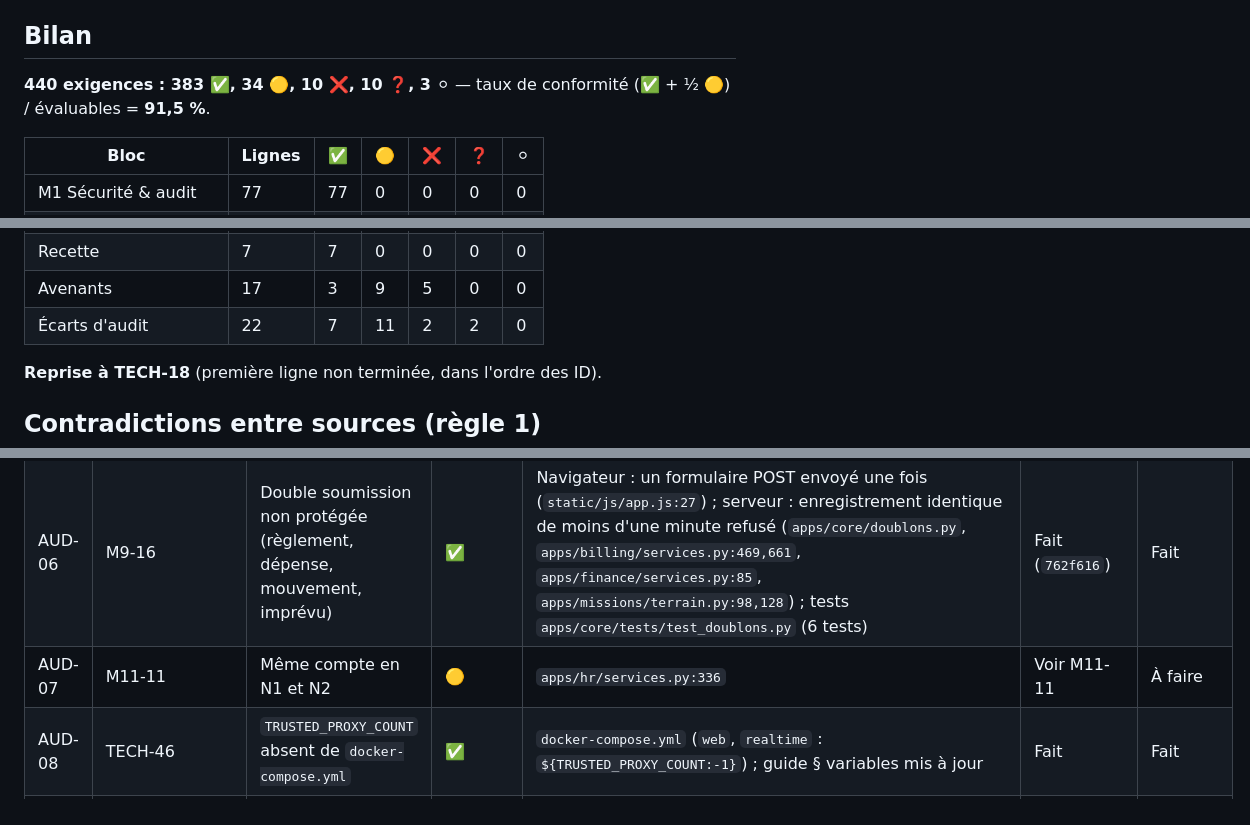
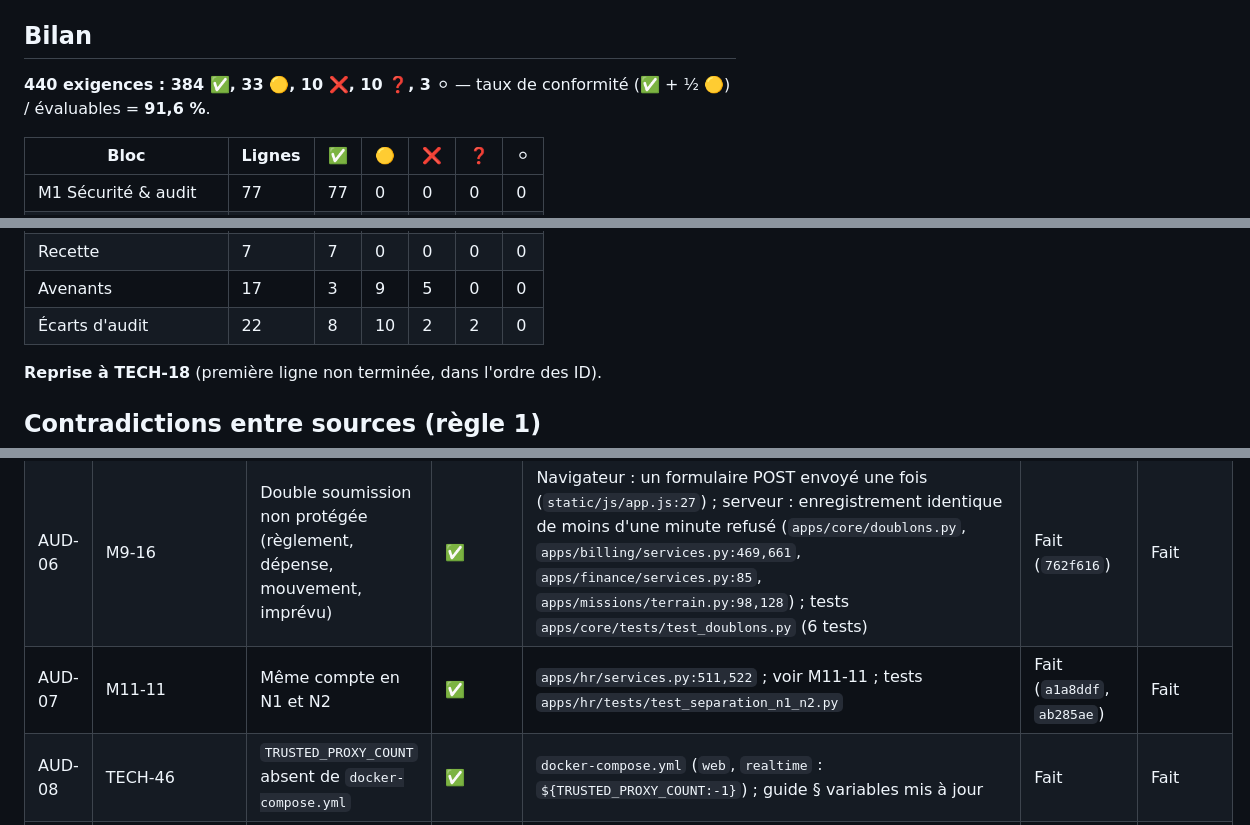
Before and after one commit to AFAQSUCA/erp-densource, a Markdown page: audit/MATRICE.md, 3 parts joined by grey strips. Drawn GitHub-style.

Commit message:
docs(audit): passe AUD-07 à conforme (même écart que M11-11)
Co-Authored-By: Claude Opus 5.5 <noreply@anthropic.com>

```diff
--- a/audit/MATRICE.md
+++ b/audit/MATRICE.md
@@ -14,7 +14,7 @@ indépendantes avec scénarios de reproduction) et relus contre le code ; preuve
 
 ## Bilan
 
-**440 exigences : 383 ✅, 34 🟡, 10 ❌, 10 ❓, 3 ⚪** — taux de conformité (✅ + ½ 🟡) / évaluables = **91,5 %**.
+**440 exigences : 384 ✅, 33 🟡, 10 ❌, 10 ❓, 3 ⚪** — taux de conformité (✅ + ½ 🟡) / évaluables = **91,6 %**.
 
 | Bloc | Lignes | ✅ | 🟡 | ❌ | ❓ | ⚪ |
 |---|---|---|---|---|---|---|
@@ -33,7 +33,7 @@ indépendantes avec scénarios de reproduction) et relus contre le code ; preuve
 | Technique | 87 | 61 | 14 | 3 | 8 | 1 |
 | Recette | 7 | 7 | 0 | 0 | 0 | 0 |
 | Avenants | 17 | 3 | 9 | 5 | 0 | 0 |
-| Écarts d'audit | 22 | 7 | 11 | 2 | 2 | 0 |
+| Écarts d'audit | 22 | 8 | 10 | 2 | 2 | 0 |
 
 **Reprise à TECH-18** (première ligne non terminée, dans l'ordre des ID).
 
@@ -551,7 +551,7 @@ indépendantes avec scénarios de reproduction) et relus contre le code ; preuve
 | AUD-04 | TECH-57 | Suppression physique via l'admin Django | 🟡 | `apps/fuel/admin.py`, `apps/missions/admin.py`, `apps/garage/admin.py`, `apps/accounting/admin.py:29` (comptes) | Interdire | À faire |
 | AUD-05 | M9-16 | Centimes acceptés (règlements, dépenses, mouvements) | ✅ | Refusés, jamais arrondis : `apps/core/montants.py` (`exiger_montant_entier`), appelé par billing, finance, missions, garage, inventory, fuel, accounting ; décision du 12/10/2026 (`avenant-montants-fcfa.md`) ; tests `apps/core/tests/test_montants.py` (13 tests) | Fait (`d621d1e`) | Fait |
 | AUD-06 | M9-16 | Double soumission non protégée (règlement, dépense, mouvement, imprévu) | ✅ | Navigateur : un formulaire POST envoyé une fois (`static/js/app.js:27`) ; serveur : enregistrement identique de moins d'une minute refusé (`apps/core/doublons.py`, `apps/billing/services.py:469,661`, `apps/finance/services.py:85`, `apps/missions/terrain.py:98,128`) ; tests `apps/core/tests/test_doublons.py` (6 tests) | Fait (`762f616`) | Fait |
-| AUD-07 | M11-11 | Même compte en N1 et N2 | 🟡 | `apps/hr/services.py:336` | Voir M11-11 | À faire |
+| AUD-07 | M11-11 | Même compte en N1 et N2 | ✅ | `apps/hr/services.py:511,522` ; voir M11-11 ; tests `apps/hr/tests/test_separation_n1_n2.py` | Fait (`a1a8ddf`, `ab285ae`) | Fait |
 | AUD-08 | TECH-46 | `TRUSTED_PROXY_COUNT` absent de `docker-compose.yml` | ✅ | `docker-compose.yml` (`web`, `realtime` : `${TRUSTED_PROXY_COUNT:-1}`) ; guide § variables mis à jour | Fait | Fait |
 | AUD-09 | M1-11 | L'ADMIN peut créer un compte DIRECTION et valider à sa place | ❓ | `apps/accounts/services.py:76-121` | Règle des deux personnes ? | Décision |
 | AUD-10 | M5-04 | Chauffeur sans permis / visite / catégorie C-E affectable | ✅ | Bloquant (décision du 12/10/2026) : voir M5-04 | Fait (`65c73ed`) | Fait |
```
